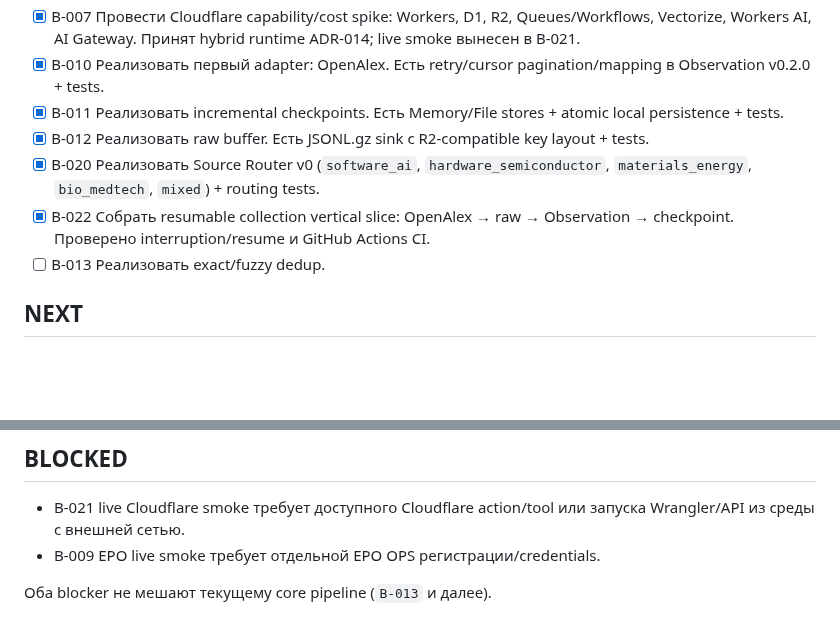
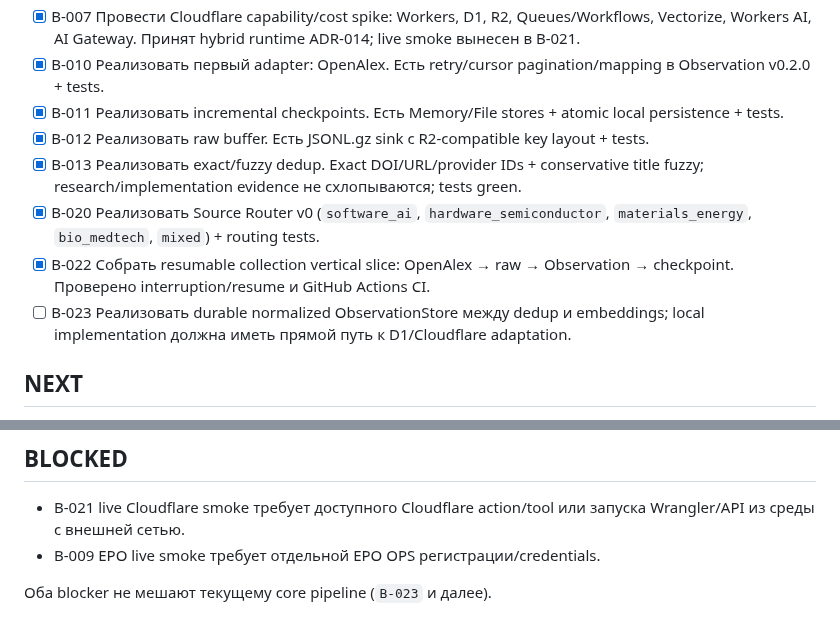
Before and after one commit to conradipui-glitch/tech_trand_analysis, a Markdown page: docs/09_BACKLOG.md, 2 parts joined by grey strips. GitHub-like rendering; blank space fills up the shorter version.

Commit message:
docs: close dedup and add normalized observation store

```diff
--- a/docs/09_BACKLOG.md
+++ b/docs/09_BACKLOG.md
@@ -12,9 +12,10 @@
 - [x] B-010 Реализовать первый adapter: OpenAlex. Есть retry/cursor pagination/mapping в Observation v0.2.0 + tests.
 - [x] B-011 Реализовать incremental checkpoints. Есть Memory/File stores + atomic local persistence + tests.
 - [x] B-012 Реализовать raw buffer. Есть JSONL.gz sink с R2-compatible key layout + tests.
+- [x] B-013 Реализовать exact/fuzzy dedup. Exact DOI/URL/provider IDs + conservative title fuzzy; research/implementation evidence не схлопываются; tests green.
 - [x] B-020 Реализовать Source Router v0 (`software_ai`, `hardware_semiconductor`, `materials_energy`, `bio_medtech`, `mixed`) + routing tests.
 - [x] B-022 Собрать resumable collection vertical slice: OpenAlex → raw → Observation → checkpoint. Проверено interruption/resume и GitHub Actions CI.
-- [ ] B-013 Реализовать exact/fuzzy dedup.
+- [ ] B-023 Реализовать durable normalized ObservationStore между dedup и embeddings; local implementation должна иметь прямой путь к D1/Cloudflare adaptation.
 
 ## NEXT
 
@@ -50,4 +51,4 @@
 - B-021 live Cloudflare smoke требует доступного Cloudflare action/tool или запуска Wrangler/API из среды с внешней сетью.
 - B-009 EPO live smoke требует отдельной EPO OPS регистрации/credentials.
 
-Оба blocker не мешают текущему core pipeline (`B-013` и далее).
+Оба blocker не мешают текущему core pipeline (`B-023` и далее).
```
